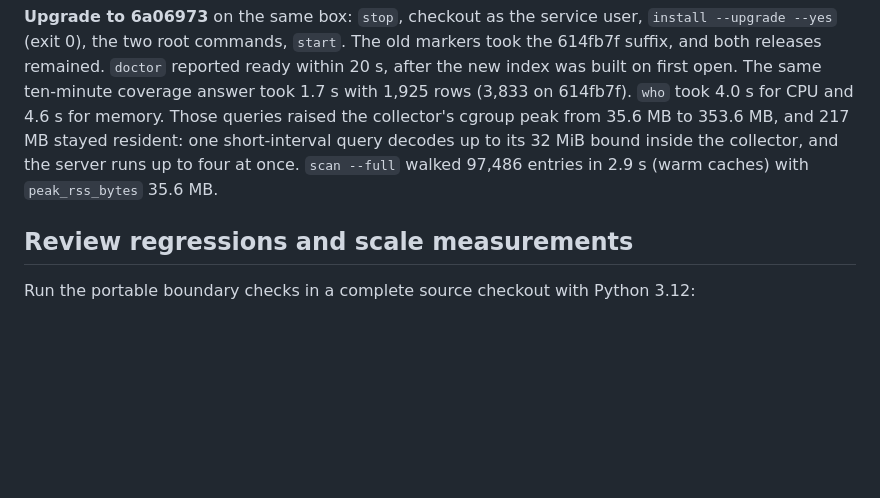
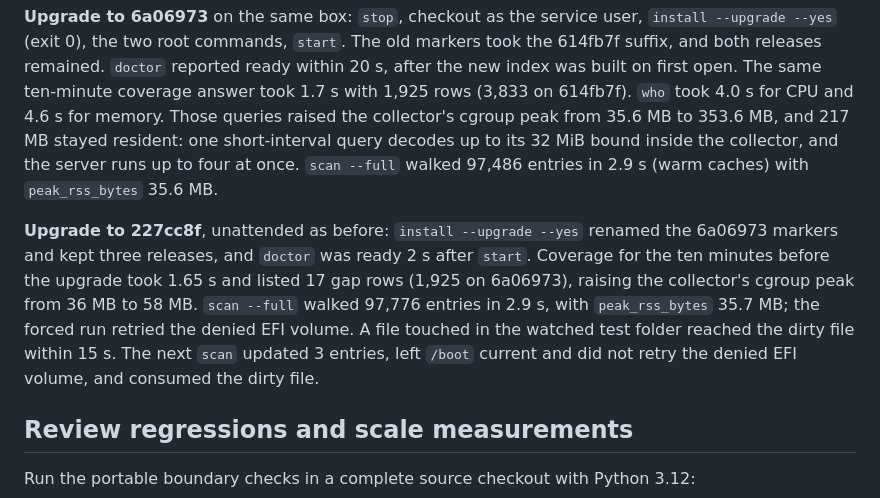
Before and after one commit to dkroshow/machine-audit, a Markdown page: docs/development.md, the part around the change. GitHub-like rendering; blank space fills up the shorter version.

Commit message:
docs: dev-box upgrade to 227cc8f in the Linux validation receipt

```diff
--- a/docs/development.md
+++ b/docs/development.md
@@ -240,6 +240,16 @@ resident: one short-interval query decodes up to its 32 MiB bound inside the
 collector, and the server runs up to four at once. `scan --full` walked 97,486
 entries in 2.9 s (warm caches) with `peak_rss_bytes` 35.6 MB.
 
+**Upgrade to 227cc8f**, unattended as before: `install --upgrade --yes` renamed
+the 6a06973 markers and kept three releases, and `doctor` was ready 2 s after
+`start`. Coverage for the ten minutes before the upgrade took 1.65 s and
+listed 17 gap rows (1,925 on 6a06973), raising the collector's cgroup peak
+from 36 MB to 58 MB. `scan --full` walked 97,776 entries in 2.9 s, with
+`peak_rss_bytes` 35.7 MB; the forced run retried the denied EFI volume. A
+file touched in the watched test folder reached the dirty file within 15 s.
+The next `scan` updated 3 entries, left `/boot` current and did not retry
+the denied EFI volume, and consumed the dirty file.
+
 ## Review regressions and scale measurements
 
 Run the portable boundary checks in a complete source checkout with Python 3.12:
```
